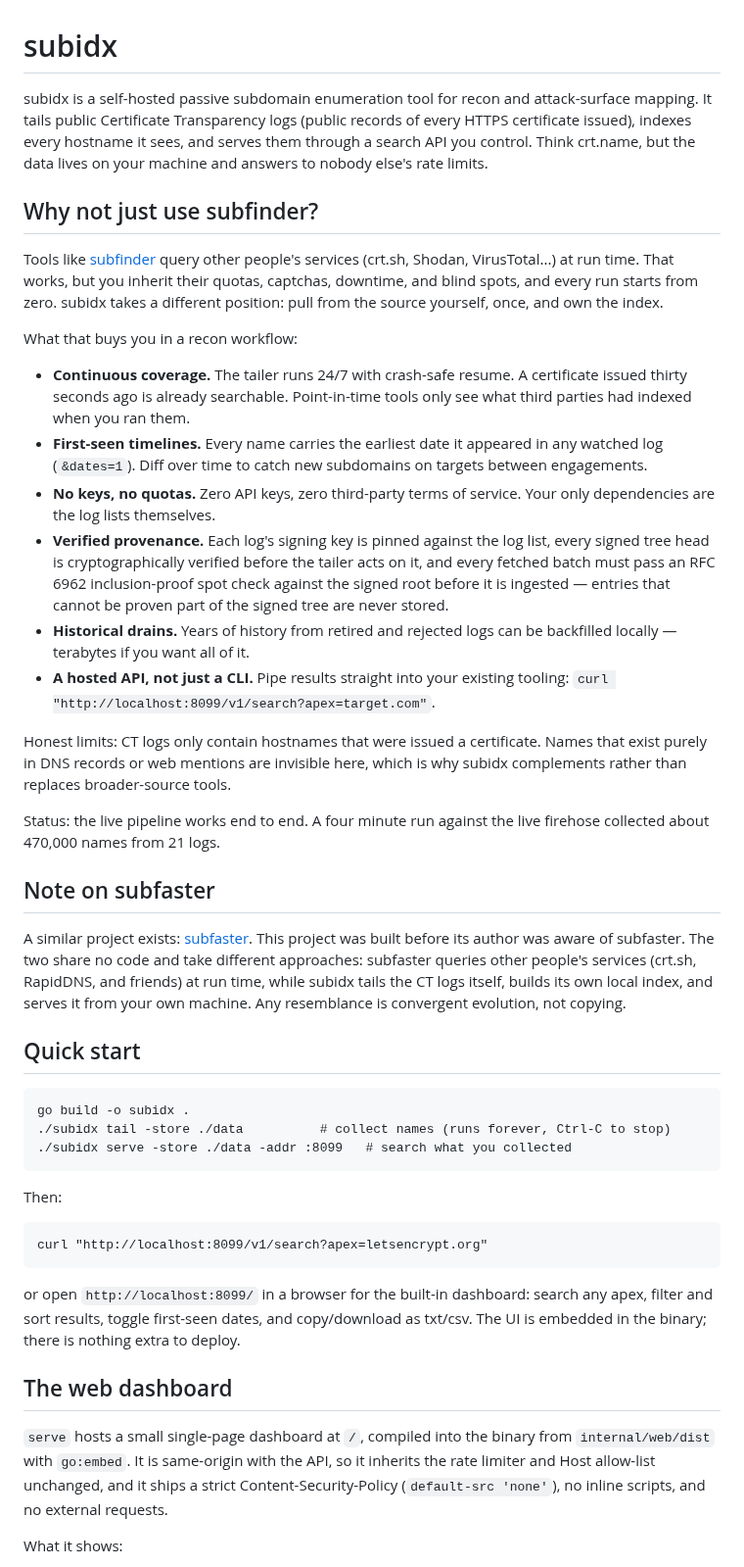
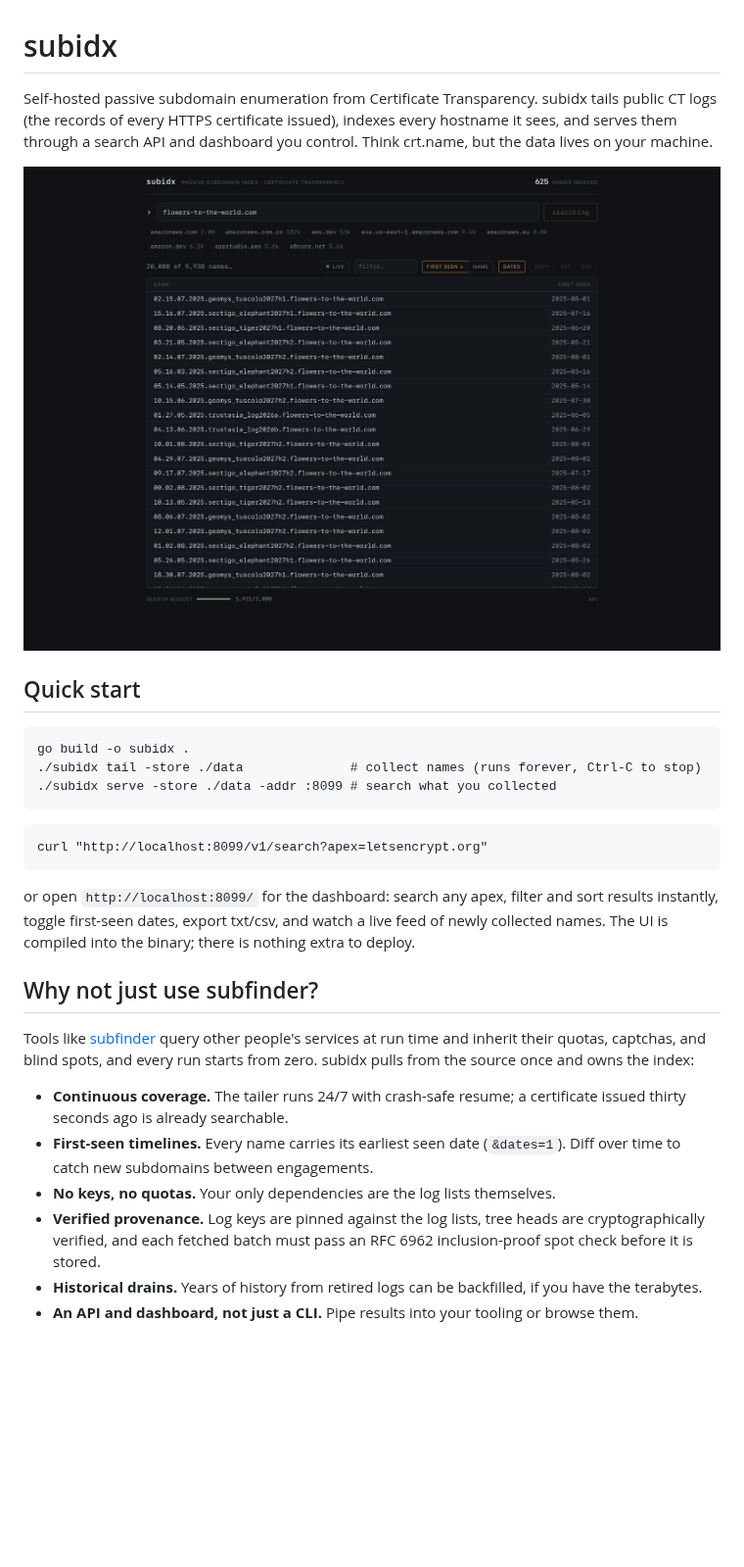
Before and after one commit to vee1e/subidx, a Markdown page: README.md, the part around one of its changes. Shown at 98% size. Drawn GitHub-style; pictures changed too: assets/dashboard.png (added); blank space fills up the shorter version.

````diff
--- a/README.md
+++ b/README.md
@@ -1,47 +1,31 @@
 # subidx
 
-subidx is a self-hosted passive subdomain enumeration tool for recon and attack-surface mapping. It tails public Certificate Transparency logs (public records of every HTTPS certificate issued), indexes every hostname it sees, and serves them through a search API you control. Think crt.name, but the data lives on your machine and answers to nobody else's rate limits.
+Self-hosted passive subdomain enumeration from Certificate Transparency. subidx tails public CT logs (the records of every HTTPS certificate issued), indexes every hostname it sees, and serves them through a search API and dashboard you control. Think crt.name, but the data lives on your machine.
 
-## Why not just use subfinder?
-
-Tools like [subfinder](https://github.com/projectdiscovery/subfinder) query other people's services (crt.sh, Shodan, VirusTotal...) at run time. That works, but you inherit their quotas, captchas, downtime, and blind spots, and every run starts from zero. subidx takes a different position: pull from the source yourself, once, and own the index.
-
-What that buys you in a recon workflow:
-
-- **Continuous coverage.** The tailer runs 24/7 with crash-safe resume. A certificate issued thirty seconds ago is already searchable. Point-in-time tools only see what third parties had indexed when you ran them.
-- **First-seen timelines.** Every name carries the earliest date it appeared in any watched log (`&dates=1`). Diff over time to catch new subdomains on targets between engagements.
-- **No keys, no quotas.** Zero API keys, zero third-party terms of service. Your only dependencies are the log lists themselves.
-- **Verified provenance.** Each log's signing key is pinned against the log list, every signed tree head is cryptographically verified before the tailer acts on it, and every fetched batch must pass an RFC 6962 inclusion-proof spot check against the signed root before it is ingested — entries that cannot be proven part of the signed tree are never stored.
-- **Historical drains.** Years of history from retired and rejected logs can be backfilled locally — terabytes if you want all of it.
-- **A hosted API, not just a CLI.** Pipe results straight into your existing tooling: `curl "http://localhost:8099/v1/search?apex=target.com"`.
-
-Honest limits: CT logs only contain hostnames that were issued a certificate. Names that exist purely in DNS records or web mentions are invisible here, which is why subidx complements rather than replaces broader-source tools.
-
-Status: the live pipeline works end to end. A four minute run against the live firehose collected about 470,000 names from 21 logs.
-
-## Note on subfaster
-
-A similar project exists: [subfaster](https://github.com/melvinsh/subfaster). This project was built before its author was aware of subfaster. The two share no code and take different approaches: subfaster queries other people's services (crt.sh, RapidDNS, and friends) at run time, while subidx tails the CT logs itself, builds its own local index, and serves it from your own machine. Any resemblance is convergent evolution, not copying.
+![subidx dashboard](assets/dashboard.png)
 
 ## Quick start
 
 ```
 go build -o subidx .
-./subidx tail -store ./data          # collect names (runs forever, Ctrl-C to stop)
-./subidx serve -store ./data -addr :8099   # search what you collected
+./subidx tail -store ./data              # collect names (runs forever, Ctrl-C to stop)
+./subidx serve -store ./data -addr :8099 # search what you collected
 ```
-
-Then:
 
 ```
 curl "http://localhost:8099/v1/search?apex=letsencrypt.org"
 ```
 
-or open `http://localhost:8099/` in a browser for the built-in dashboard: search any apex, filter and sort results, toggle first-seen dates, and copy/download as txt/csv. The UI is embedded in the binary; there is nothing extra to deploy.
+or open `http://localhost:8099/` for the dashboard: search any apex, filter and sort results instantly, toggle first-seen dates, export txt/csv, and watch a live feed of newly collected names. The UI is compiled into the binary; there is nothing extra to deploy.
 
-## The web dashboard
+## Why not just use subfinder?
 
-`serve` hosts a small single-page dashboard at `/`, compiled into the binary from `internal/web/dist` with `go:embed`. It is same-origin with the API, so it inherits the rate limiter and Host allow-list unchanged, and it ships a strict Content-Security-Policy (`default-src 'none'`), no inline scripts, and no external requests.
+Tools like [subfinder](https://github.com/projectdiscovery/subfinder) query other people's services at run time and inherit their quotas, captchas, and blind spots, and every run starts from zero. subidx pulls from the source once and owns the index:
 
-What it shows:
+- **Continuous coverage.** The tailer runs 24/7 with crash-safe resume; a certificate issued thirty seconds ago is already searchable.
+- **First-seen timelines.** Every name carries its earliest seen date (`&dates=1`). Diff over time to catch new subdomains between engagements.
+- **No keys, no quotas.** Your only dependencies are the log lists themselves.
+- **Verified provenance.** Log keys are pinned against the log lists, tree heads are cryptographically verified, and each fetched batch must pass an RFC 6962 inclusion-proof spot check before it is stored.
+- **Historical drains.** Years of history from retired logs can be backfilled, if you have the terabytes.
+- **An API and dashboard, not just a CLI.** Pipe results into your tooling or browse them.
 
````
Also changed, not shown: other parts of README.md (+41 -47 lines).
